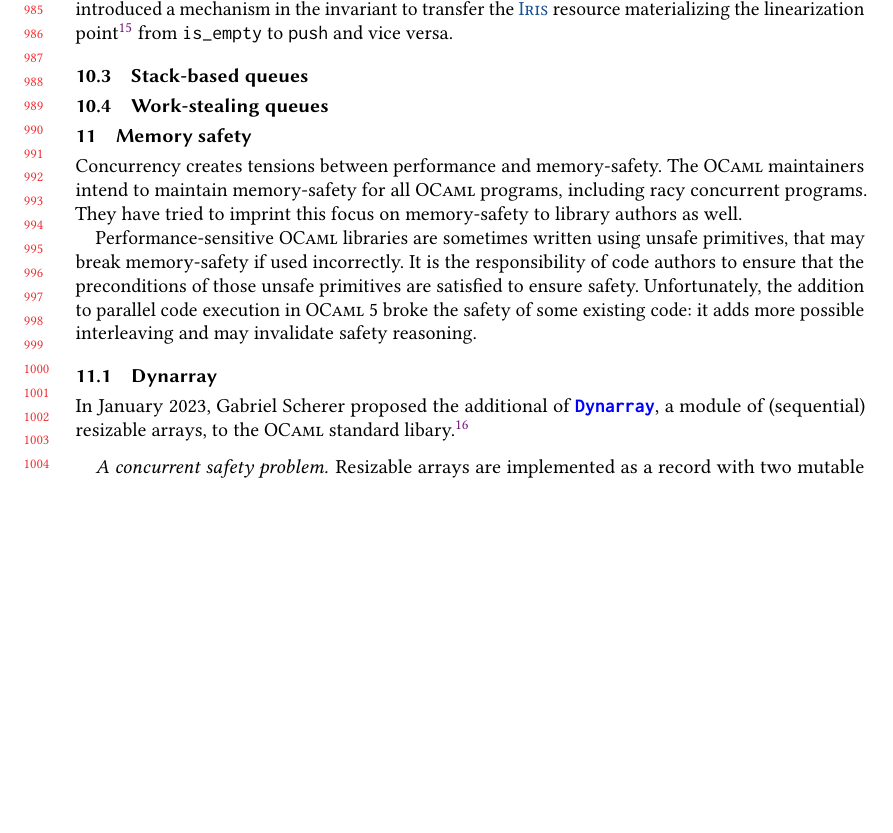
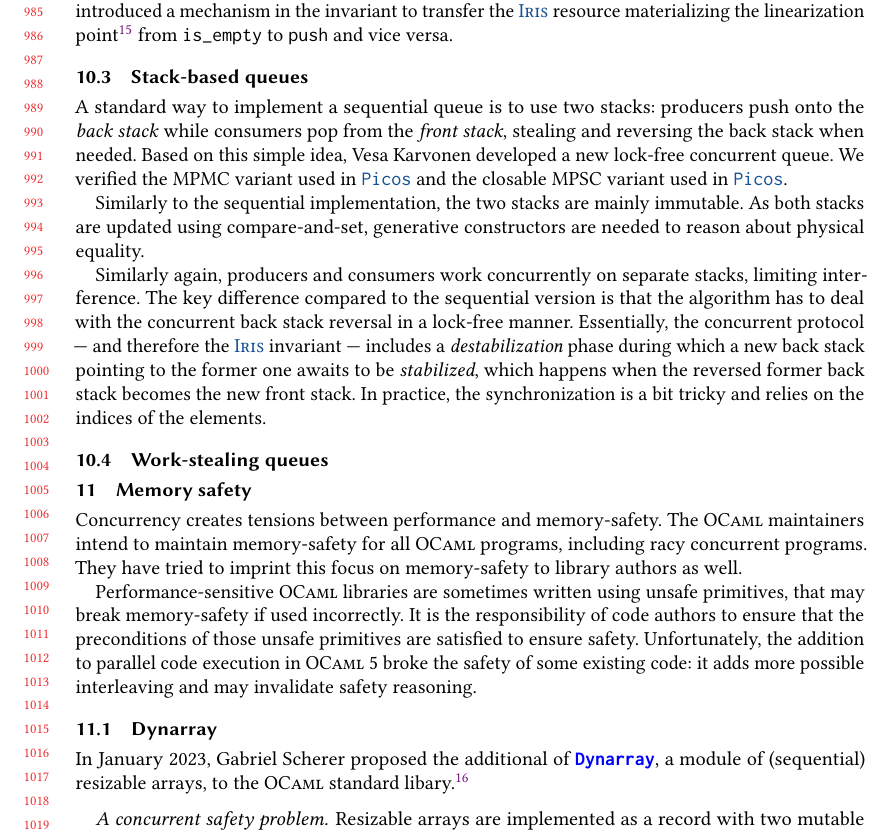
Before and after one commit to clef-men/article_zoo_popl, a LaTeX paper (main.tex, which reads saturn.tex): part of page 21 of 27 before the commit and part of page 21 of 28 after it, cut so that both start at the same text, the shorter picture padded with empty space. Compiled offline with pdfLaTeX.

Commit message:
Fill subsection about stack-based queues.

```diff
--- a/saturn.tex
+++ b/saturn.tex
@@ -68,12 +68,17 @@ from \ocamlinline{is_empty} to \ocamlinline{push} and vice versa.
 
 \subsection{Stack-based queues}
 
-% novel algorithm by Vesa Karvonen
+A standard way to implement a sequential queue is to use two stacks: producers push onto the \emph{back stack} while consumers pop from the \emph{front stack}, stealing and reversing the back stack when needed.
+Based on this simple idea, Vesa Karvonen developed a new lock-free concurrent queue.
+We verified the MPMC variant used in \Picos and the closable MPSC variant used in \Picos.
 
-% stabilization
+Similarly to the sequential implementation, the two stacks are mainly immutable.
+As both stacks are updated using compare-and-set, generative constructors are needed to reason about physical equality.
 
-% MPMC queue
-% MPSC queue, closable variant
+Similarly again, producers and consumers work concurrently on separate stacks, limiting interference.
+The key difference compared to the sequential version is that the algorithm has to deal with the concurrent back stack reversal in a lock-free manner.
+Essentially, the concurrent protocol --- and therefore the \Iris invariant --- includes a \emph{destabilization} phase during which a new back stack pointing to the former one awaits to be \emph{stabilized}, which happens when the reversed former back stack becomes the new front stack.
+In practice, the synchronization is a bit tricky and relies on the indices of the elements.
 
 \subsection{Work-stealing queues}
 \label{sec:ws_queue}
```
